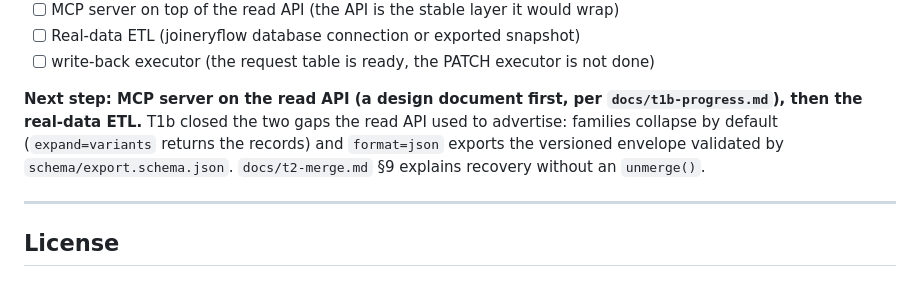
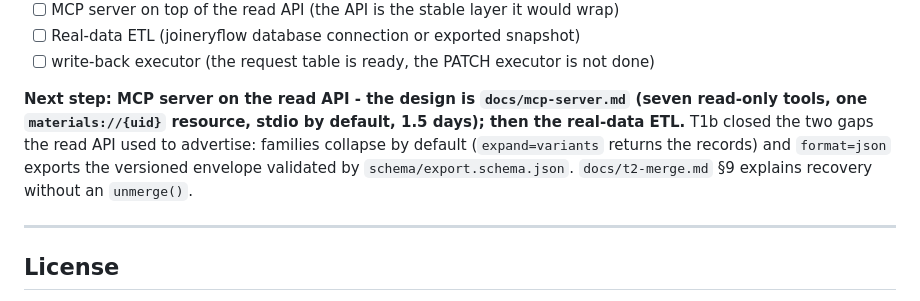
Before and after one commit to Tiosos/Material-Library-MM, a Markdown page: README.md, the part around the change. Rendered like a GitHub page.

```diff
--- a/README.md
+++ b/README.md
@@ -201,7 +201,7 @@ Edit the material pool at the top of `proto/build_db.py` (`BOARDS` / `HARDWARE`
 - [ ] Real-data ETL (joineryflow database connection or exported snapshot)
 - [ ] write-back executor (the request table is ready, the PATCH executor is not done)
 
-**Next step: MCP server on the read API (a design document first, per `docs/t1b-progress.md`), then the real-data ETL.** T1b closed the two gaps the read API used to advertise: families collapse by default (`expand=variants` returns the records) and `format=json` exports the versioned envelope validated by `schema/export.schema.json`. `docs/t2-merge.md` §9 explains recovery without an `unmerge()`.
+**Next step: MCP server on the read API - the design is `docs/mcp-server.md` (seven read-only tools, one `materials://{uid}` resource, stdio by default, 1.5 days); then the real-data ETL.** T1b closed the two gaps the read API used to advertise: families collapse by default (`expand=variants` returns the records) and `format=json` exports the versioned envelope validated by `schema/export.schema.json`. `docs/t2-merge.md` §9 explains recovery without an `unmerge()`.
 
 ---
 
```
Also changed, not shown: docs/mcp-server.md (added, +328 -0 lines).
